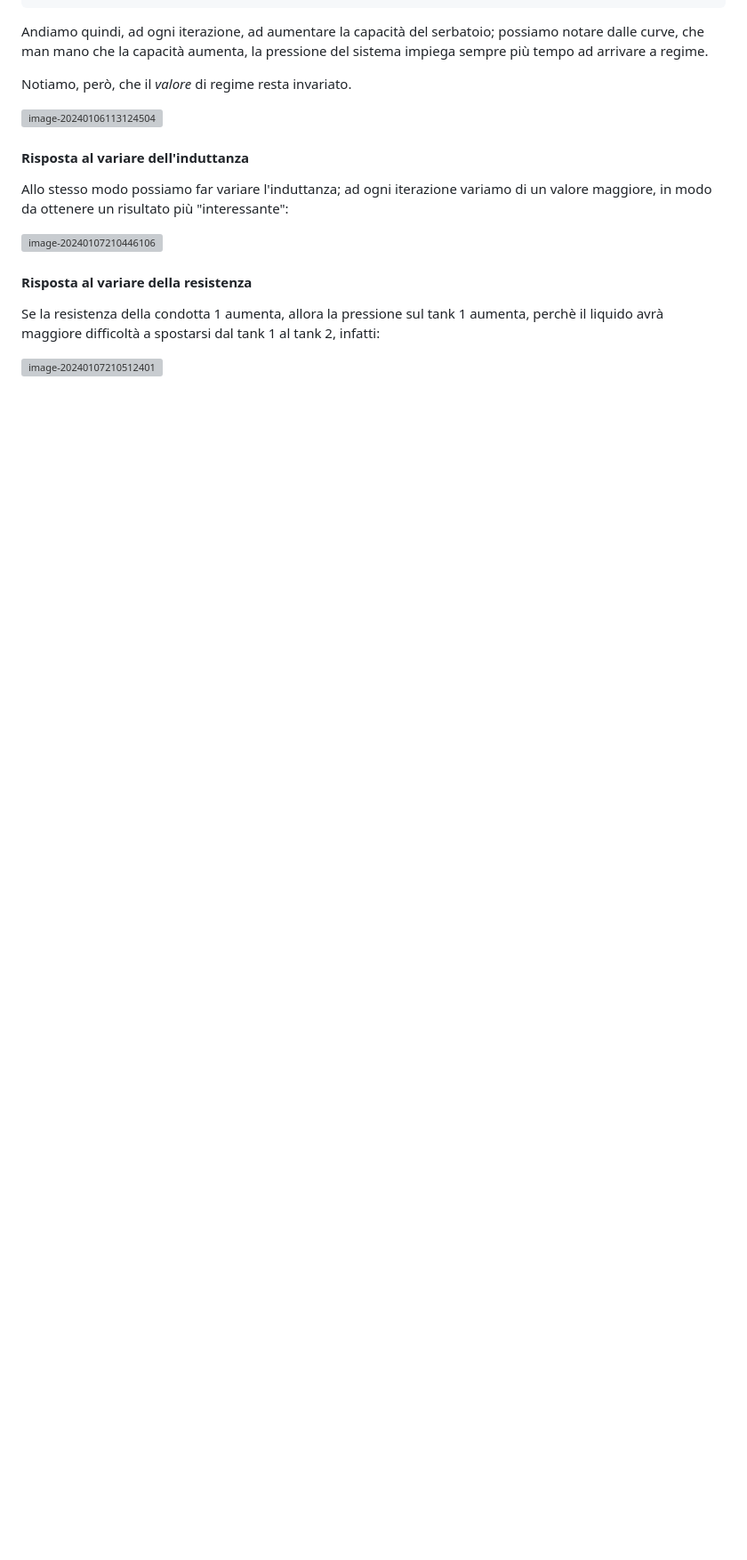
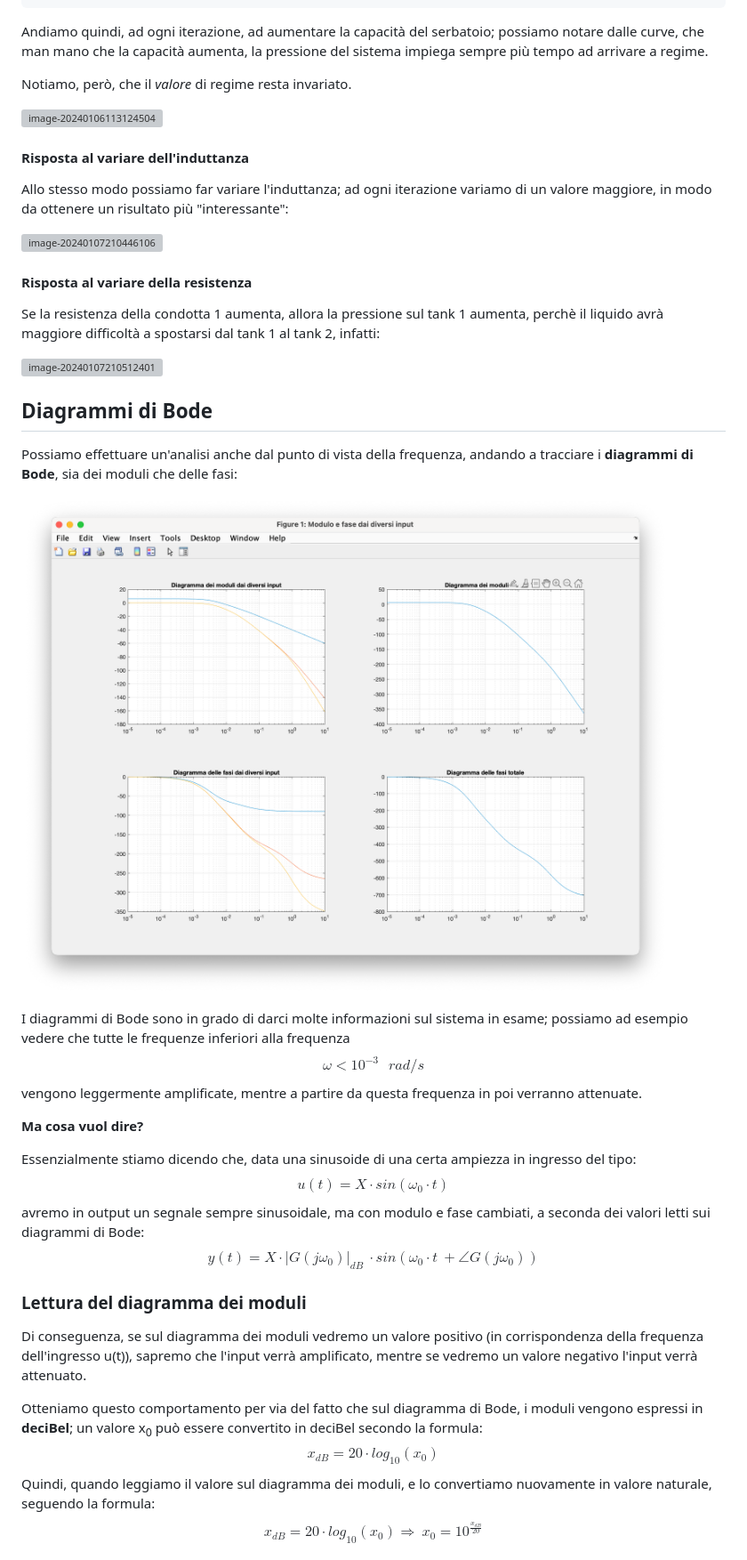
Before and after one commit to follen99/SistemiDinamici, a Markdown page: TESINA/Tesina.md, the part around the change printed below. Shown: that part at 89% size. Drawn GitHub-style; pictures changed too: TESINA/assets/image-20240107211127030.png (added); blank space fills up the shorter version; grey boxes are pictures that could not be loaded.

Commit message:
tesina completata mark1

```diff
--- a/TESINA/Tesina.md
+++ b/TESINA/Tesina.md
@@ -254,3 +256,39 @@ Se la resistenza della condotta 1 aumenta, allora la pressione sul tank 1 aument
 
 
 
+## Diagrammi di Bode
+
+Possiamo effettuare un'analisi anche dal punto di vista della frequenza, andando a tracciare i **diagrammi di Bode**, sia dei moduli che delle fasi:
+
+![image-20240107211127030](./assets/image-20240107211127030.png)
+
+I diagrammi di Bode sono in grado di darci molte informazioni sul sistema in esame; possiamo ad esempio vedere che tutte le frequenze inferiori alla frequenza
+$$
+\omega < 10^{-3} \ \ \ rad/s
+$$
+vengono leggermente amplificate, mentre a partire da questa frequenza in poi verranno attenuate.
+
+**Ma cosa vuol dire?**
+
+Essenzialmente stiamo dicendo che, data una sinusoide di una certa ampiezza in ingresso del tipo:
+$$
+u(t) = X \cdot sin(\omega_{0} \cdot t)
+$$
+avremo in output un segnale sempre sinusoidale, ma con modulo e fase cambiati, a seconda dei valori letti sui diagrammi di Bode:
+$$
+y(t) = X \cdot |G(j\omega_{0})|_{dB} \ \cdot sin(\omega_{0} \cdot t \ + \angle{G(j\omega_{0})})
+$$
+
+### Lettura del diagramma dei moduli
+
+Di conseguenza, se sul diagramma dei moduli vedremo un valore positivo (in corrispondenza della frequenza dell'ingresso u(t)), sapremo che l'input verrà amplificato, mentre se vedremo un valore negativo l'input verrà attenuato.
+
+Otteniamo questo comportamento per via del fatto che sul diagramma di Bode, i moduli vengono espressi in **deciBel**; un valore x<sub>0</sub> può essere convertito in deciBel secondo la formula:
+$$
+x_{dB} = 20 \cdot log_{10}(x_{0})
+$$
+Quindi, quando leggiamo il valore sul diagramma dei moduli, e lo convertiamo nuovamente in valore naturale, seguendo la formula:
+$$
+x_{dB} = 20 \cdot log_{10}(x_{0}) \Longrightarrow \ x_{0} = 10^{\frac{x_{dB}}{20}}
+$$
+
```
Also changed, not shown: other parts of TESINA/Tesina.md (+22 -0 lines), TESINA/assets/image-20240107211002995.png (added), TESINA/assets/image-20240107212750287.png (added), 2 other files.
